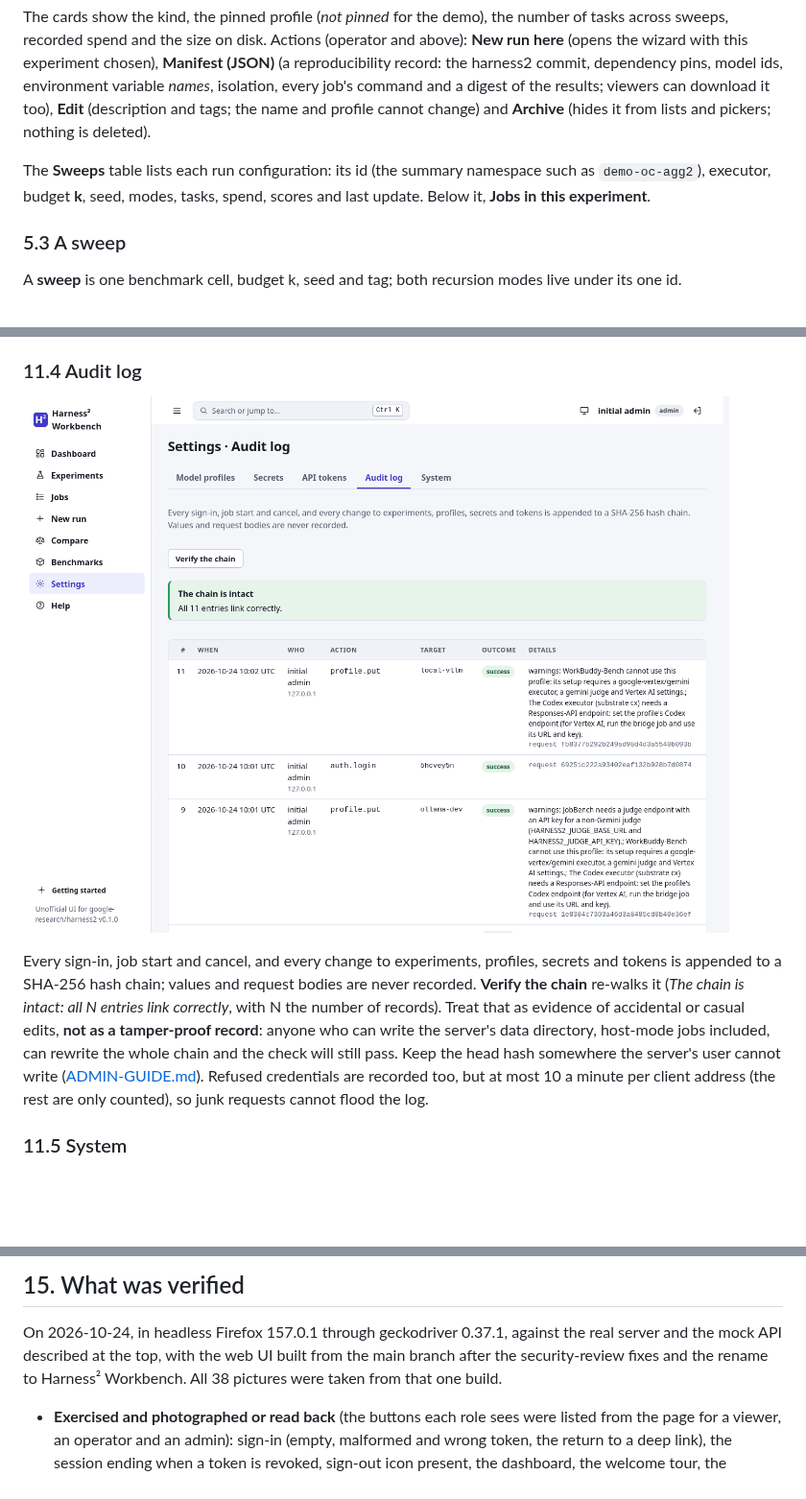
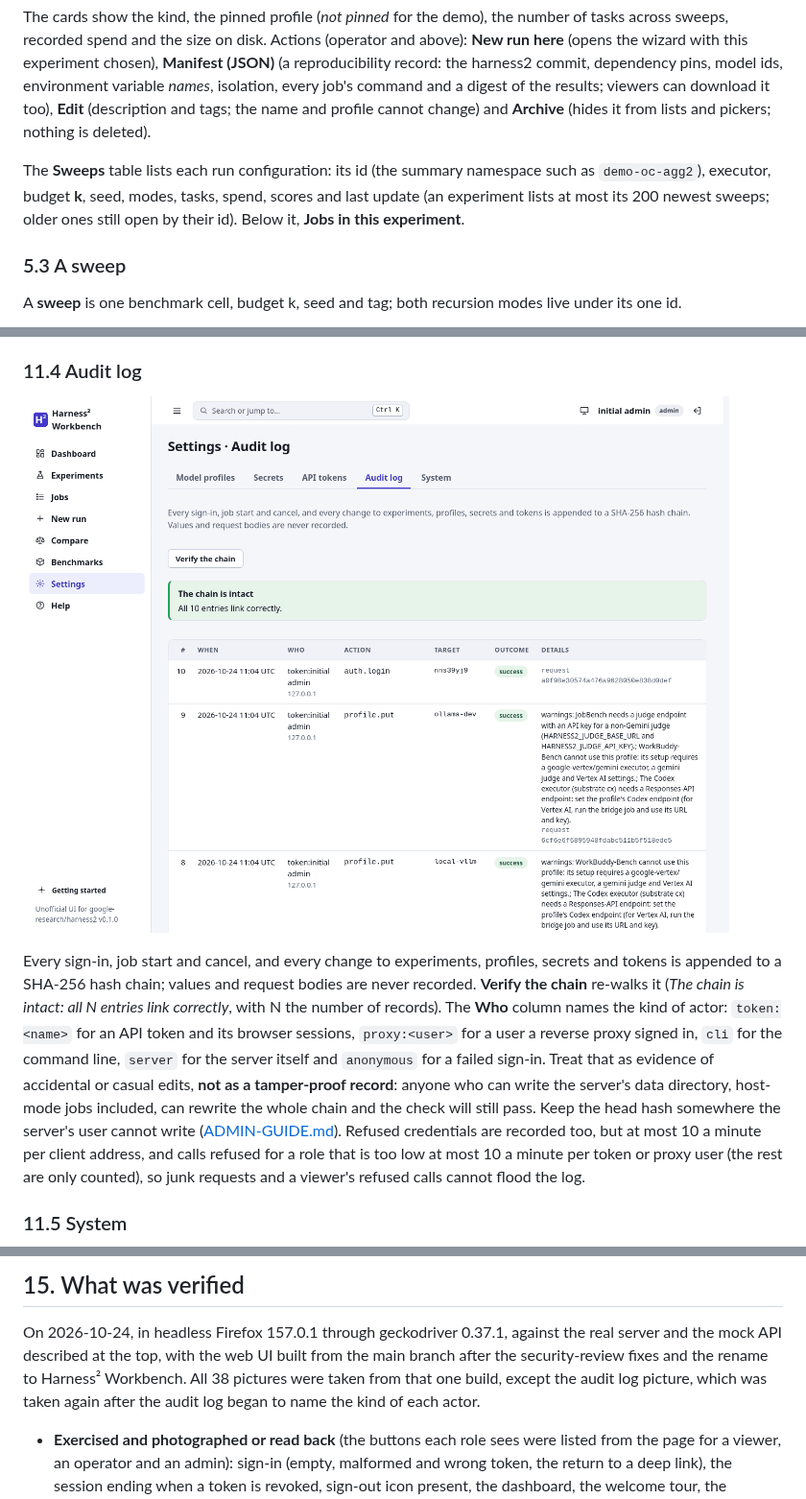
Before and after one commit to willboyden/harness2-workbench, a Markdown page: docs/USER-GUIDE.md, 3 parts joined by grey strips. Shown at 96% size. Rendered like a GitHub page; pictures changed too: docs/images/settings-audit.png; blank space fills up the shorter version.

Commit message:
docs(user-guide): audit actors, the 200-sweep list, a retaken audit picture
The audit log page now names the kind of each actor (token:<name>), so the
picture was taken again from the re-audit build; the guide explains the
Who column, the limit on refused-request records and the cap of 200
listed sweeps per experiment.

Co-Authored-By: Claude Sonnet 5.5 <noreply@anthropic.com>

```diff
--- a/docs/USER-GUIDE.md
+++ b/docs/USER-GUIDE.md
@@ -146,7 +146,8 @@ a digest of the results; viewers can download it too), **Edit** (description and
 profile cannot change) and **Archive** (hides it from lists and pickers; nothing is deleted).
 
 The **Sweeps** table lists each run configuration: its id (the summary namespace such as
-`demo-oc-agg2`), executor, budget **k**, seed, modes, tasks, spend, scores and last update. Below it,
+`demo-oc-agg2`), executor, budget **k**, seed, modes, tasks, spend, scores and last update (an
+experiment lists at most its 200 newest sweeps; older ones still open by their id). Below it,
 **Jobs in this experiment**.
 
 ### 5.3 A sweep
@@ -464,12 +465,17 @@ smallest role it needs, and keep MCP agents on **viewer** tokens unless they mus
 
 Every sign-in, job start and cancel, and every change to experiments, profiles, secrets and tokens is
 appended to a SHA-256 hash chain; values and request bodies are never recorded. **Verify the chain**
-re-walks it (*The chain is intact: all N entries link correctly*, with N the number of records). Treat that as
+re-walks it (*The chain is intact: all N entries link correctly*, with N the number of records). The
+**Who** column names the kind of actor: `token:<name>` for an API token and its browser sessions,
+`proxy:<user>` for a user a reverse proxy signed in, `cli` for the command line, `server` for the
+server itself and `anonymous` for a failed sign-in. Treat that as
 evidence of accidental or casual edits, **not as a tamper-proof record**: anyone who can write the
 server's data directory, host-mode jobs included, can rewrite the whole chain and the check will
 still pass. Keep the head hash somewhere the server's user cannot write
 ([ADMIN-GUIDE.md](ADMIN-GUIDE.md#13-audit-log)). Refused credentials are recorded too, but at most
-10 a minute per client address (the rest are only counted), so junk requests cannot flood the log.
+10 a minute per client address, and calls refused for a role that is too low at most 10 a minute per
+token or proxy user (the rest are only counted), so junk requests and a viewer's refused calls cannot
+flood the log.
 
 ### 11.5 System
 
@@ -571,7 +577,8 @@ accepts a commit other than the tested one, which the server then refuses by def
 
 On 2026-10-24, in headless Firefox 157.0.1 through geckodriver 0.37.1, against the real server and the
 mock API described at the top, with the web UI built from the main branch after the security-review
-fixes and the rename to Harness² Workbench. All 38 pictures were taken from that one build.
+fixes and the rename to Harness² Workbench. All 38 pictures were taken from that one build, except
+the audit log picture, which was taken again after the audit log began to name the kind of each actor.
 
 - **Exercised and photographed or read back** (the buttons each role sees were listed from the page
   for a viewer, an operator and an admin): sign-in (empty, malformed and wrong token, the return
```
